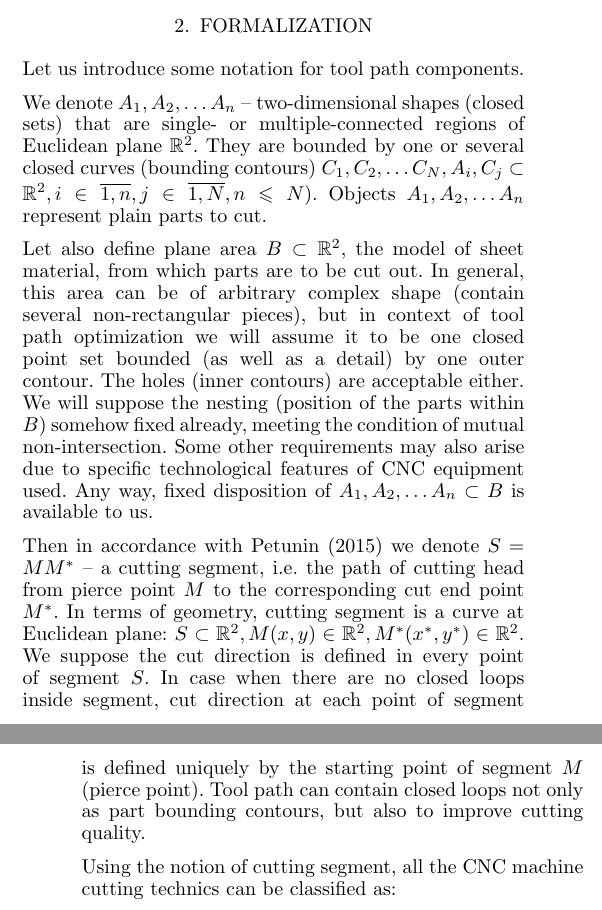
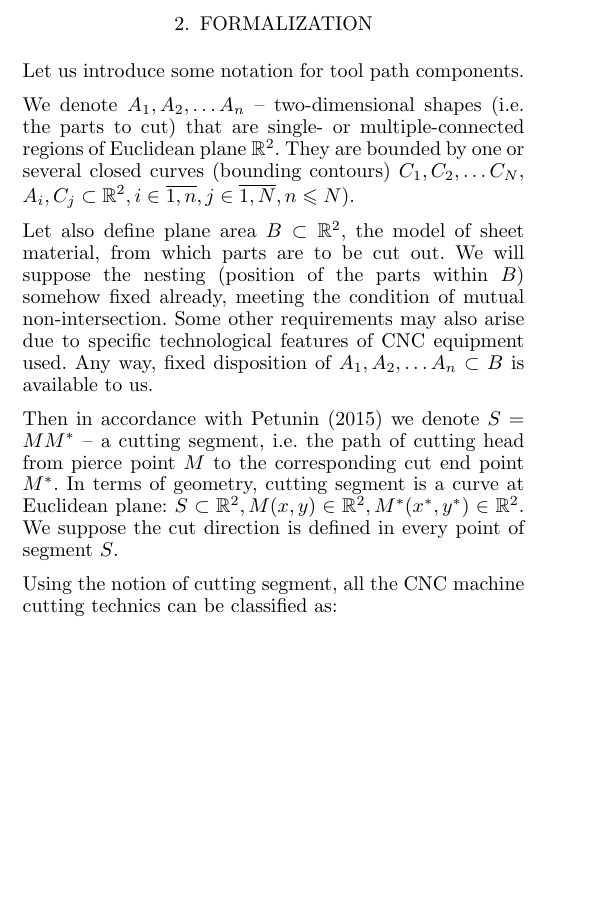
Before and after one commit to ukoloff/LaTeX, a LaTeX document (MiM2019/ccp-vns.tex): two parts of the columns of pages 1 and 2 of 7 before the commit and part of one column of page 1 of 6 after it, the two joined at a grey line, cut so that both start at the same text, the shorter picture padded with empty space. Compiled offline with pdfLaTeX.

Commit message:
Fit back to 6 pages

```diff
--- a/MiM2019/ccp-vns.tex
+++ b/MiM2019/ccp-vns.tex
@@ -154,33 +154,22 @@ and final tool path contains all the parts contours.
 Let us introduce some notation for tool path components.
 
 We denote $A_1, A_2, \dots A_n$ -- two-dimensional shapes
-(closed sets)
+(i.e. the parts to cut)
 that are single- or multiple-connected
 regions of Euclidean plane
 $\mathbb R^2$.
 They are bounded by one or several closed curves
 (bounding contours)
-$C_1, C_2, \dots C_N,
-A_i, C_j \subset \mathbb R^2,
+$C_1, C_2, \dots C_N$,
+$A_i, C_j \subset \mathbb R^2,
 i \in \overline{1, n},
 j \in \overline{1, N},
 n \leqslant N)$.
-Objects $A_1, A_2, \dots A_n$
-represent plain parts to cut.
 
 Let also define plane area
 $B \subset \mathbb R^2$,
 the model of
 sheet material, from which parts are to be cut out.
-In general,
-this area can be of arbitrary complex shape
-(contain several non-rectangular pieces),
-but in context of tool path optimization
-we will assume it to be
-one closed point set bounded
-(as well as a detail) by one outer contour.
-The holes
-(inner contours) are acceptable either.
 We will suppose the nesting
 (position of the parts within $B$)
 somehow fixed already,
@@ -208,15 +197,6 @@ M^*(x^*,y^*) \in \mathbb R^2$.
 We suppose
 the cut direction is defined
 in every point of segment $S$.
-In case when there are no
-closed loops inside segment,
-cut direction at each point of segment
-is defined uniquely by the starting
-point of segment $M$
-(pierce point).
-Tool path can contain closed loops
-not only as part bounding contours,
-but also to improve cutting quality.
 
 Using the notion of cutting segment,
 all the CNC machine cutting technics
```
Also changed, not shown: MiM2019/ccp-vns.tex (12 more changed lines).
